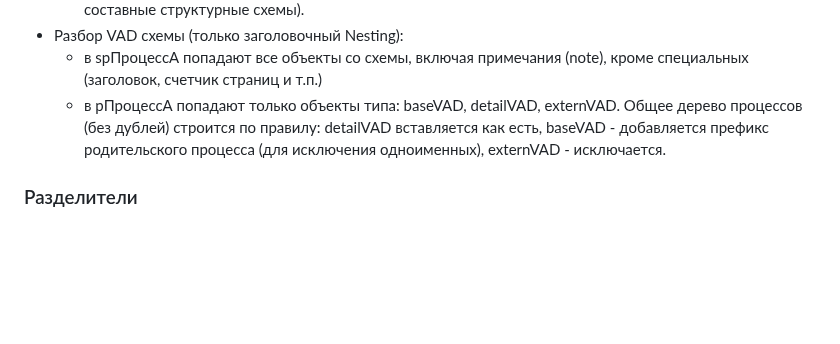
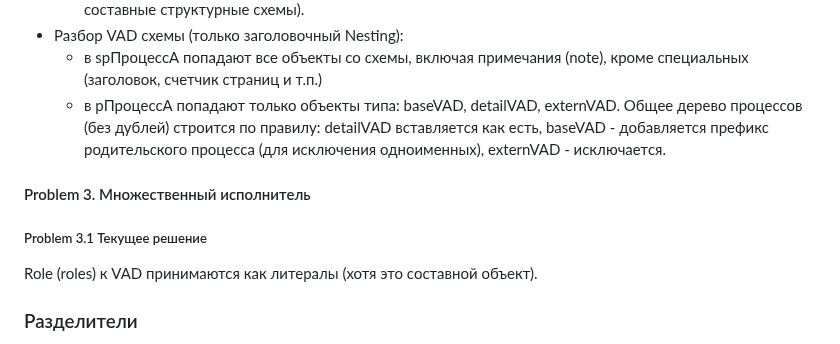
Before and after one commit to bpmbpm/draw-vad, a Markdown page: notation/readme.md, the part around one of its changes. Drawn GitHub-style; blank space fills up the shorter version.

```diff
--- a/notation/readme.md
+++ b/notation/readme.md
@@ -86,6 +86,11 @@ https://www.drawio.com/doc/faq/custom-shapes
 - Разбор VAD схемы (только заголовочный Nesting):
   -  в spПроцессА попадают все объекты со схемы, включая примечания (note), кроме специальных (заголовок, счетчик страниц и т.п.)
   -  в pПроцессА попадают только объекты типа: baseVAD, detailVAD, externVAD. Общее дерево процессов (без дублей) строится по правилу: detailVAD вставляется как есть, baseVAD - добавляется префикс родительского процесса (для исключения одноименных), externVAD - исключается.
+
+#### Problem 3. Множественный исполнитель
+##### Problem 3.1 Текущее решение
+Role (roles) к VAD принимаются как литералы (хотя это составной объект).
+
 ### Разделители
 - ! делит родительское id с дочерним (Role, Com-комментарий) id="Название_процесса_2!Com" или просто два объекта, как в стрелке (style="endArrow=classic).
   -  Как вариант - одноименные id на одной схеме именовать чрез !2, !3 и вести общий счетчик объектов на схеме (чтобы уникальность id внутри схемы обеспечить). Хотя лучше специальный разделитель повторяющихся элементов ввести, например, #.
```
Also changed, not shown: other parts of notation/readme.md (+2 -2 lines).
